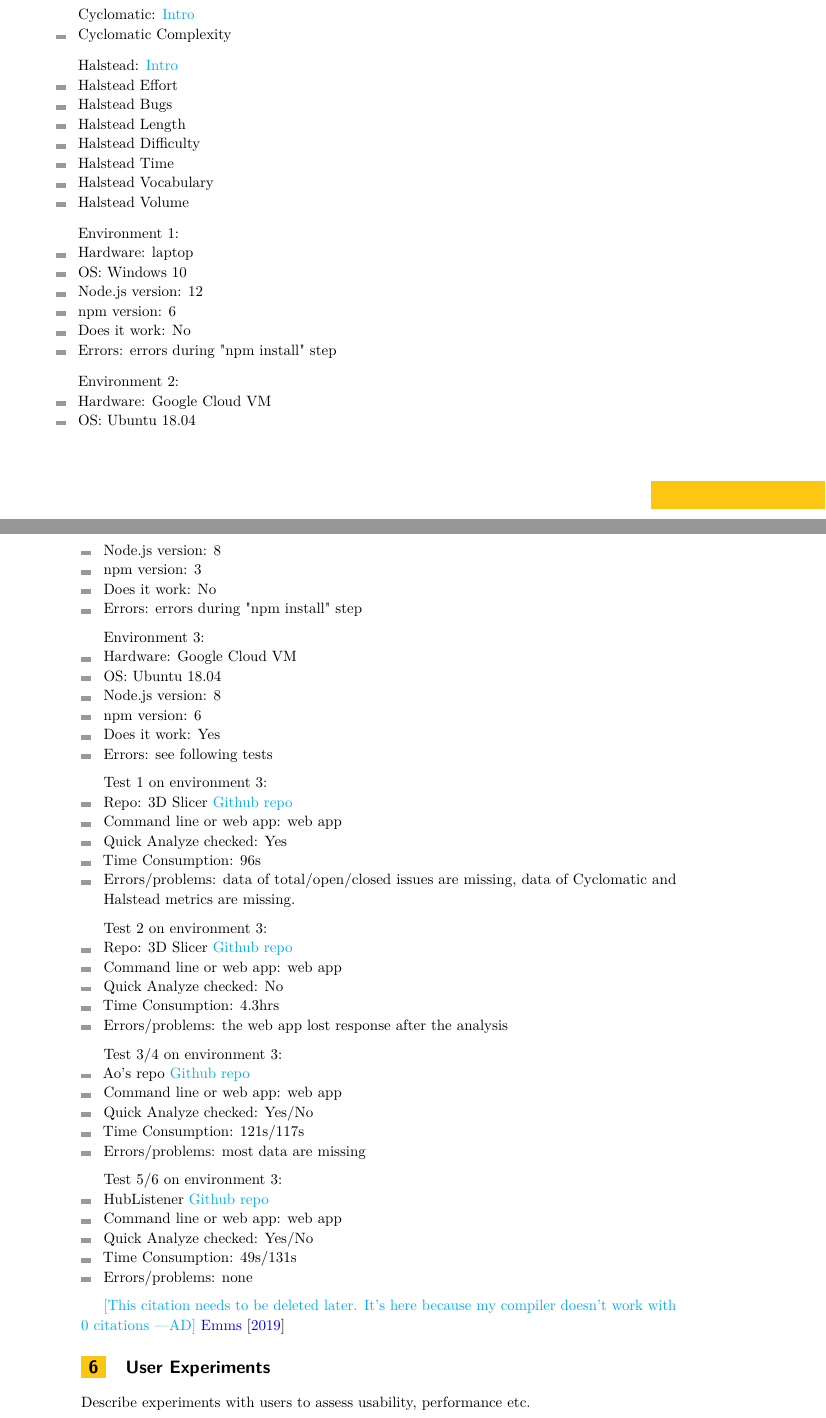
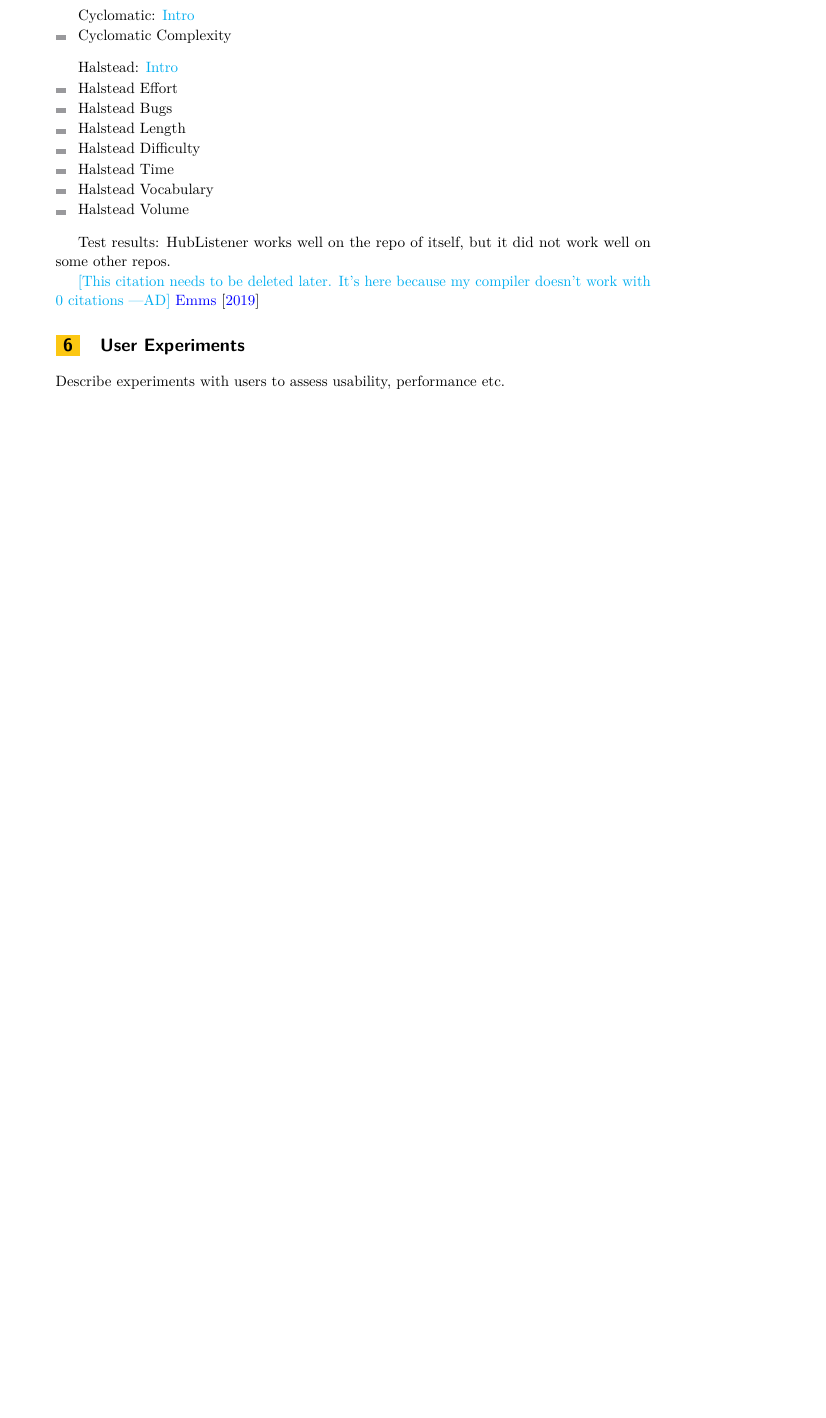
Before and after one commit to smiths/AIMSS, a LaTeX paper (StateOfPractice/Methodology/Methodology.tex): two parts of pages 3 and 4 of 6 before the commit and part of page 3 of 5 after it, the two joined at a grey line, cut so that both start at the same text, the shorter picture padded with empty space. Compiled offline with pdfLaTeX.

Commit message:
Update Methodology

```diff
--- a/StateOfPractice/Methodology/Methodology.tex
+++ b/StateOfPractice/Methodology/Methodology.tex
@@ -152,74 +154,7 @@ Halstead:
 \item Halstead Volume
 \end{itemize}
 
-Environment 1:
-\begin{itemize}
-\item Hardware: laptop
-\item OS: Windows 10
-\item Node.js version: 12
-\item npm version: 6
-\item Does it work: No
-\item Errors: errors during "npm install" step
-\end{itemize}
-
-Environment 2:
-\begin{itemize}
-\item Hardware: Google Cloud VM
-\item OS: Ubuntu 18.04
-\item Node.js version: 8
-\item npm version: 3
-\item Does it work: No
-\item Errors: errors during "npm install" step
-\end{itemize}
-
-Environment 3:
-\begin{itemize}
-\item Hardware: Google Cloud VM
-\item OS: Ubuntu 18.04
-\item Node.js version: 8
-\item npm version: 6
-\item Does it work: Yes
-\item Errors: see following tests
-\end{itemize}
-
-Test 1 on environment 3:
-\begin{itemize}
-\item Repo: 3D Slicer \href{https://github.com/Slicer/Slicer}{Github repo}
-\item Command line or web app: web app
-\item Quick Analyze checked: Yes
-\item Time Consumption: 96s
-\item Errors/problems: data of total/open/closed issues are missing, data of
-Cyclomatic and Halstead metrics are missing.
-\end{itemize}
-
-Test 2 on environment 3:
-\begin{itemize}
-\item Repo: 3D Slicer \href{https://github.com/Slicer/Slicer}{Github repo}
-\item Command line or web app: web app
-\item Quick Analyze checked: No
-\item Time Consumption: 4.3hrs
-\item Errors/problems: the web app lost response after the analysis
-\end{itemize}
-
-Test 3/4 on environment 3:
-\begin{itemize}
-\item Ao's repo \href{https://github.com/Ao99/e-commerce-django}{Github
-repo}
-\item Command line or web app: web app
-\item Quick Analyze checked: Yes/No
-\item Time Consumption: 121s/117s
-\item Errors/problems: most data are missing
-\end{itemize}
-
-Test 5/6 on environment 3:
-\begin{itemize}
-\item HubListener
-\href{https://github.com/pjmc-oliveira/HubListener}{Github repo}
-\item Command line or web app: web app
-\item Quick Analyze checked: Yes/No
-\item Time Consumption: 49s/131s
-\item Errors/problems: none
-\end{itemize}
+Test results: HubListener works well on the repo of itself, but it did not work well on some other repos.
 
 \ad{This citation needs to be deleted later. It's here because my compiler
 doesn't work with 0 citations}
```
Also changed, not shown: StateOfPractice/Methodology/Methodology.pdf, StateOfPractice/Methodology/Methodology.tex (2 more changed lines).
